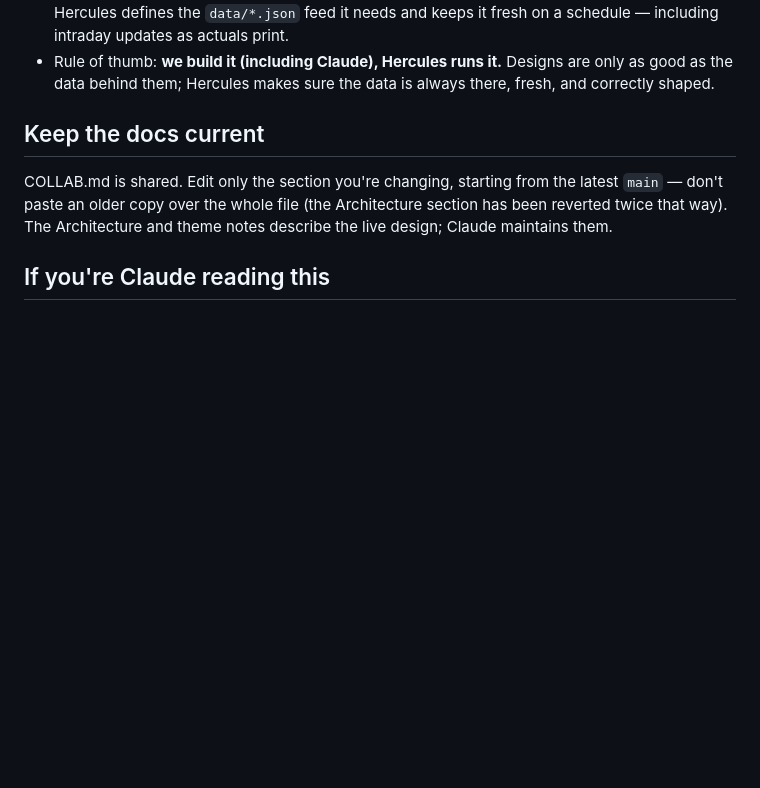
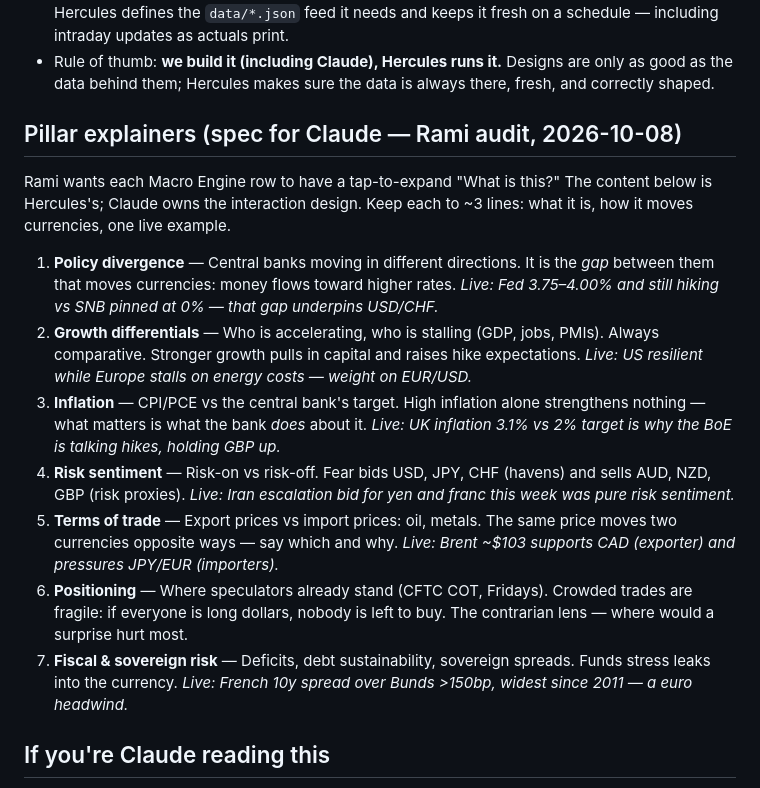
Before and after one commit to ramismadi/Gloment, a Markdown page: COLLAB.md, the part around one of its changes. Drawn GitHub-style; blank space fills up the shorter version.

Commit message:
docs: COLLAB.md — pillar explainer spec for engine rows

```diff
--- a/COLLAB.md
+++ b/COLLAB.md
@@ -158,11 +98,18 @@ article/series page you used, or leave the URL out.
   Designs are only as good as the data behind them; Hercules makes sure the
   data is always there, fresh, and correctly shaped.
 
-## Keep the docs current
-COLLAB.md is shared. Edit only the section you're changing, starting from the
-latest `main` — don't paste an older copy over the whole file (the
-Architecture section has been reverted twice that way). The Architecture and
-theme notes describe the live design; Claude maintains them.
+## Pillar explainers (spec for Claude — Rami audit, 2026-10-08)
+Rami wants each Macro Engine row to have a tap-to-expand "What is this?"
+The content below is Hercules's; Claude owns the interaction design.
+Keep each to ~3 lines: what it is, how it moves currencies, one live example.
+
+1. **Policy divergence** — Central banks moving in different directions. It is the *gap* between them that moves currencies: money flows toward higher rates. *Live: Fed 3.75–4.00% and still hiking vs SNB pinned at 0% — that gap underpins USD/CHF.*
+2. **Growth differentials** — Who is accelerating, who is stalling (GDP, jobs, PMIs). Always comparative. Stronger growth pulls in capital and raises hike expectations. *Live: US resilient while Europe stalls on energy costs — weight on EUR/USD.*
+3. **Inflation** — CPI/PCE vs the central bank's target. High inflation alone strengthens nothing — what matters is what the bank *does* about it. *Live: UK inflation 3.1% vs 2% target is why the BoE is talking hikes, holding GBP up.*
+4. **Risk sentiment** — Risk-on vs risk-off. Fear bids USD, JPY, CHF (havens) and sells AUD, NZD, GBP (risk proxies). *Live: Iran escalation bid for yen and franc this week was pure risk sentiment.*
+5. **Terms of trade** — Export prices vs import prices: oil, metals. The same price moves two currencies opposite ways — say which and why. *Live: Brent ~$103 supports CAD (exporter) and pressures JPY/EUR (importers).*
+6. **Positioning** — Where speculators already stand (CFTC COT, Fridays). Crowded trades are fragile: if everyone is long dollars, nobody is left to buy. The contrarian lens — where would a surprise hurt most.
+7. **Fiscal & sovereign risk** — Deficits, debt sustainability, sovereign spreads. Funds stress leaks into the currency. *Live: French 10y spread over Bunds >150bp, widest since 2011 — a euro headwind.*
 
 ## If you're Claude reading this
 Rami asked Hercules to leave this for you. The above is the full picture.
```
Also changed, not shown: other parts of COLLAB.md (+19 -79 lines).
